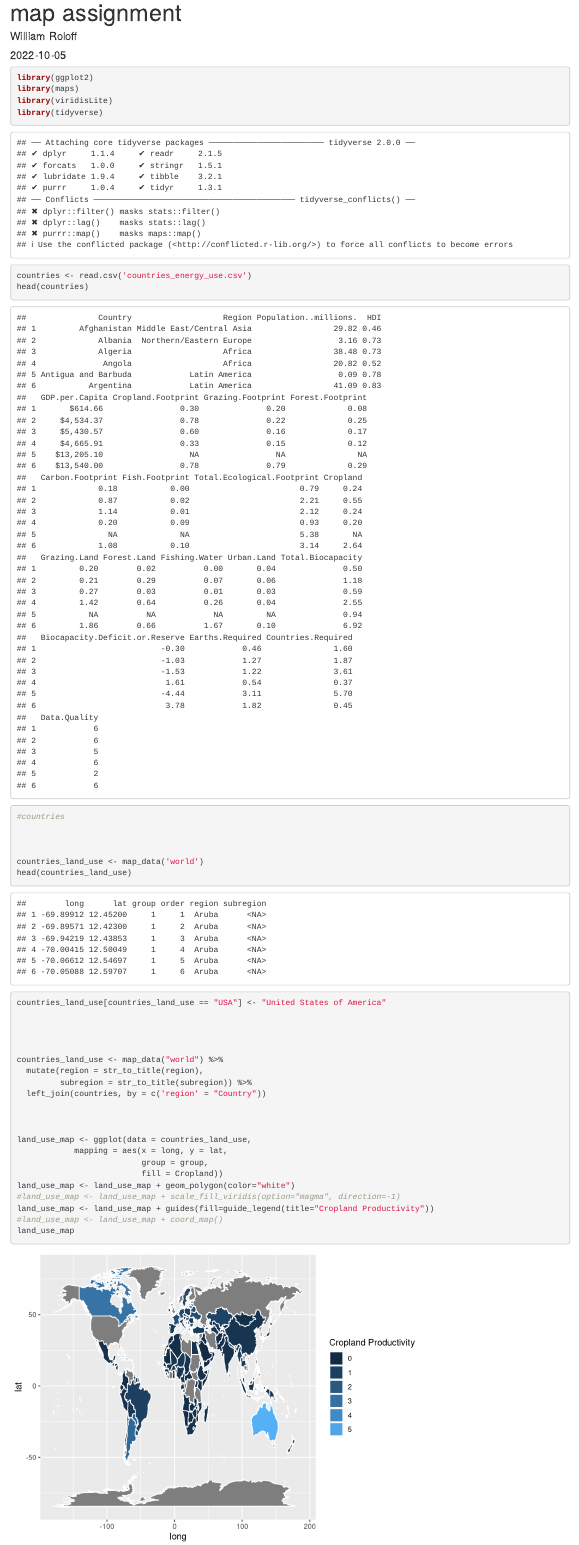
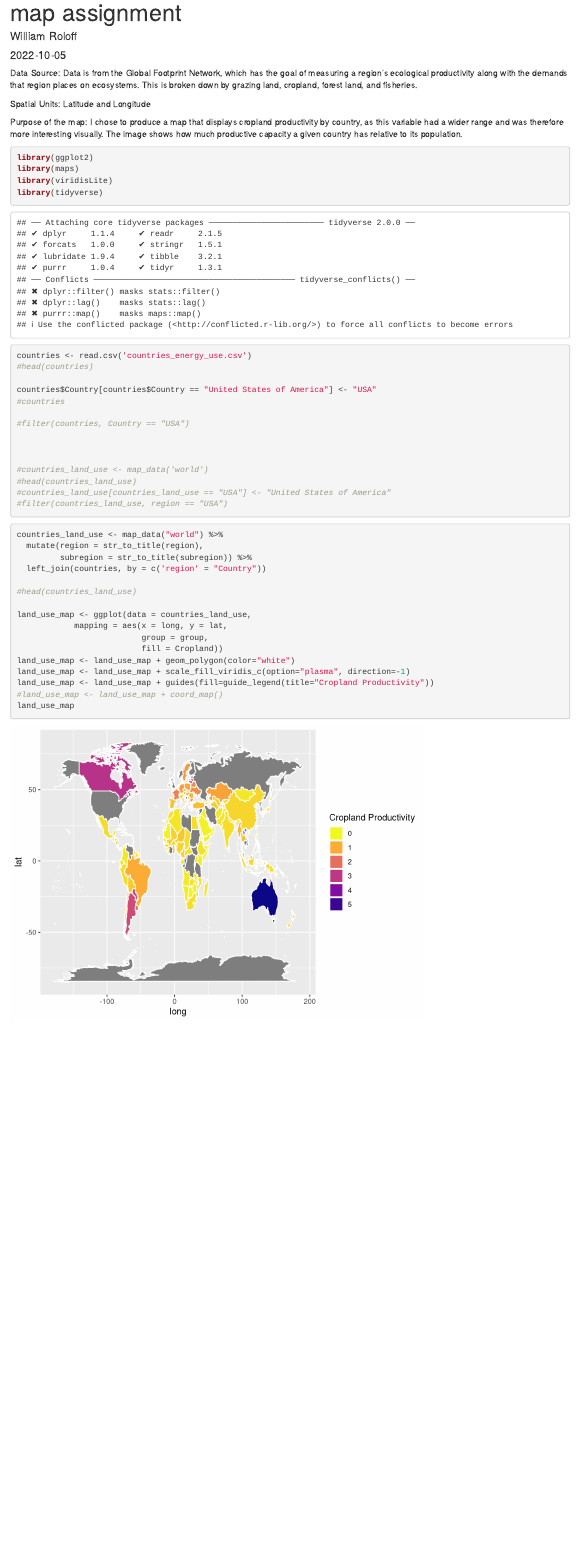
Before and after one commit to staa566-csu/maps-weroloff88, an R Markdown document (index.rmd): the page in a window 1100 px wide, from its top. Rendered offline with R 4.5, knitr and Pandoc, with nearby package versions.

Commit message:
final index documents

````diff
--- a/index.rmd
+++ b/index.rmd
@@ -9,8 +9,13 @@ output: html_document
 knitr::opts_chunk$set(echo = TRUE)
 ```
 
+Data Source:  Data is from the Global Footprint Network, which has the goal of measuring a region's ecological productivity along with the demands that region places on ecosystems.  This is broken down by grazing land, cropland, forest land, and fisheries.
+
+Spatial Units:  Latitude and Longitude
+
+Purpose of the map:  I chose to produce a map that displays cropland productivity by country, as this variable had a wider range and was therefore more interesting visually.  The image shows how much productive capacity a given country has relative to its population.
+
 ```{r}
-
 library(ggplot2)
 library(maps)
 library(viridisLite)
@@ -18,31 +23,37 @@ library(tidyverse)
 
 
 countries <- read.csv('countries_energy_use.csv')
-head(countries)
+#head(countries)
+
+countries$Country[countries$Country == "United States of America"] <- "USA"
 #countries
+
+#filter(countries, Country == "USA")
 
 
 
-countries_land_use <- map_data('world')
-head(countries_land_use)
-countries_land_use[countries_land_use == "USA"] <- "United States of America"
+#countries_land_use <- map_data('world')
+#head(countries_land_use)
+#countries_land_use[countries_land_use == "USA"] <- "United States of America"
+#filter(countries_land_use, region == "USA")
+```
 
 
-
+```{r}
 
 countries_land_use <- map_data("world") %>%
   mutate(region = str_to_title(region),
          subregion = str_to_title(subregion)) %>%
   left_join(countries, by = c('region' = "Country"))
 
-
+#head(countries_land_use)
 
 land_use_map <- ggplot(data = countries_land_use,
             mapping = aes(x = long, y = lat,
                           group = group,
                           fill = Cropland))
 land_use_map <- land_use_map + geom_polygon(color="white")
-#land_use_map <- land_use_map + scale_fill_viridis(option="magma", direction=-1)
+land_use_map <- land_use_map + scale_fill_viridis_c(option="plasma", direction=-1)
 land_use_map <- land_use_map + guides(fill=guide_legend(title="Cropland Productivity"))
 #land_use_map <- land_use_map + coord_map()
 land_use_map
````
Also changed, not shown: index.html.
